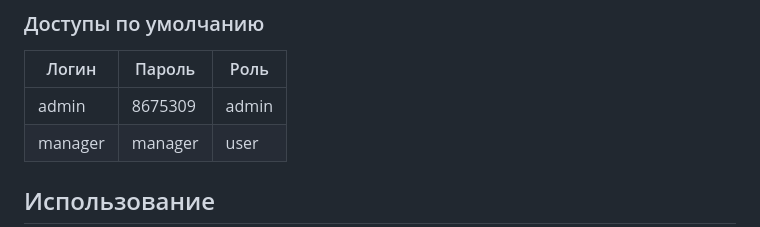
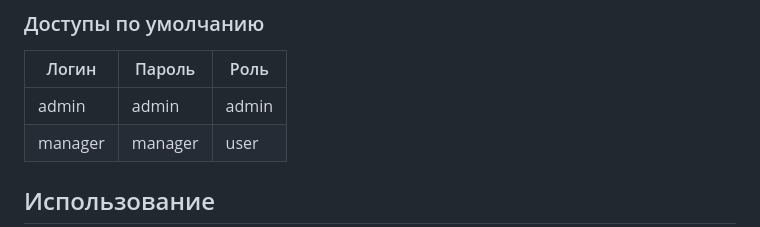
Before and after one commit to adminmik7/gen_kp, a Markdown page: README.md, the part around the change. GitHub-like rendering.

```diff
--- a/README.md
+++ b/README.md
@@ -45,7 +45,7 @@ node server.js
 
 | Логин | Пароль | Роль |
 |-------|--------|------|
-| admin | 8675309 | admin |
+| admin | admin | admin |
 | manager | manager | user |
 
 ## Использование
```
